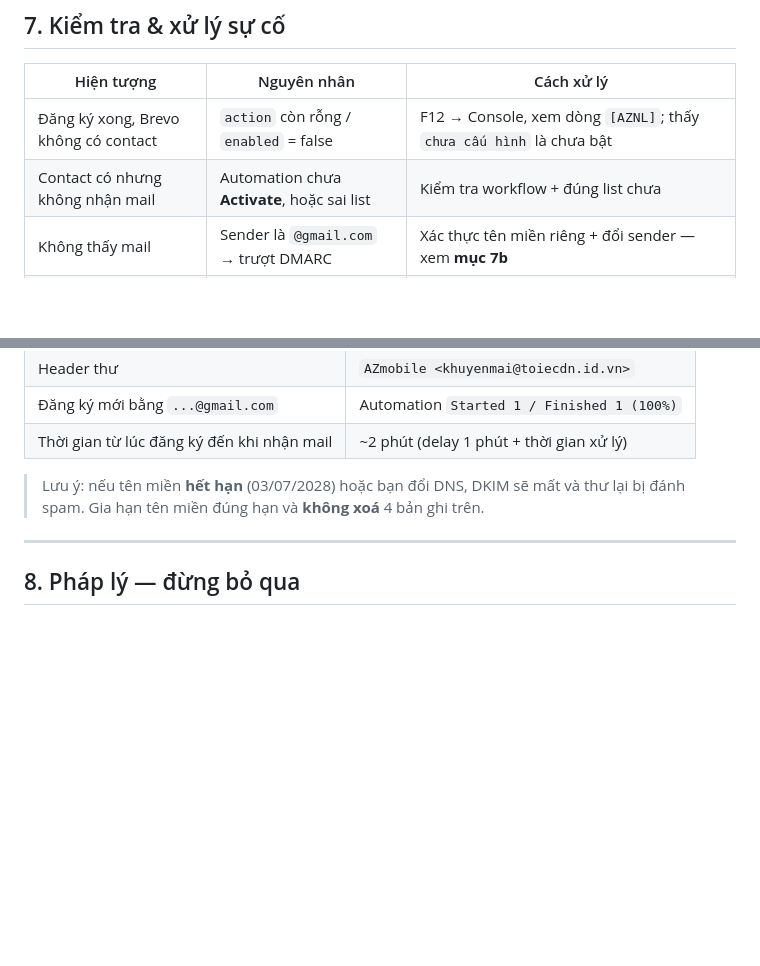
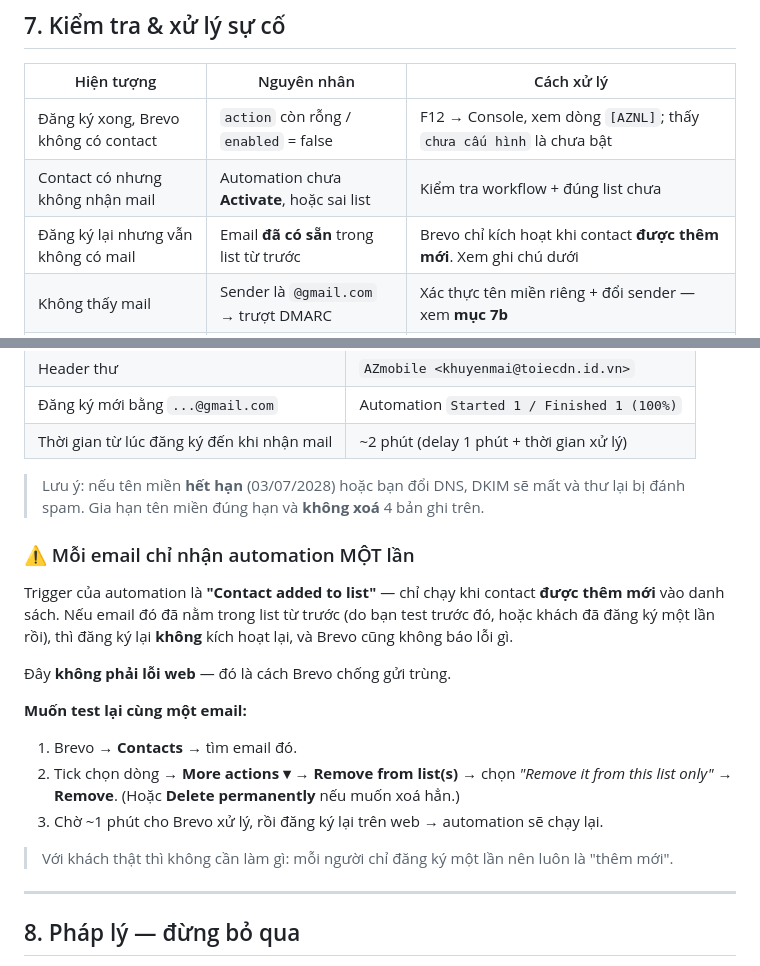
Before and after one commit to happyBirgh001/AZmobile, a Markdown page: HUONG-DAN-EMAIL.md, 2 parts joined by grey strips. Drawn GitHub-style; blank space fills up the shorter version.

Commit message:
Ghi chu: automation chi chay khi contact duoc them MOI vao list

```diff
--- a/HUONG-DAN-EMAIL.md
+++ b/HUONG-DAN-EMAIL.md
@@ -120,6 +120,7 @@ Cấu hình ở **2 nơi phải khớp nhau**: trong `newsletter-config.js` và
 | ------------------------------------ | ------------------------------------------- | ------------------------------------------------------------------ |
 | Đăng ký xong, Brevo không có contact | `action` còn rỗng / `enabled` = false       | F12 → Console, xem dòng `[AZNL]`; thấy `chưa cấu hình` là chưa bật |
 | Contact có nhưng không nhận mail     | Automation chưa **Activate**, hoặc sai list | Kiểm tra workflow + đúng list chưa                                 |
+| Đăng ký lại nhưng vẫn không có mail  | Email **đã có sẵn** trong list từ trước     | Brevo chỉ kích hoạt khi contact **được thêm mới**. Xem ghi chú dưới |
 | Không thấy mail                      | Sender là `@gmail.com` → trượt DMARC        | Xác thực tên miền riêng + đổi sender — xem **mục 7b**             |
 | Console: `lỗi mạng, đã xếp hàng đợi` | Mất mạng / chặn quảng cáo                   | Module tự lưu, mở lại trang sẽ gửi tiếp                            |
 | Gửi thử nhiều lần chỉ thấy 1 request | Chống trùng 24h                             | Xoá key `azmobile.nl.sent.v1` trong localStorage                   |
@@ -193,6 +194,23 @@ Sau đó vào Automation → bấm vào node **Send an email** → mục **Sende
 > Lưu ý: nếu tên miền **hết hạn** (03/07/2028) hoặc bạn đổi DNS, DKIM sẽ mất và thư lại bị
 > đánh spam. Gia hạn tên miền đúng hạn và **không xoá** 4 bản ghi trên.
 
+### ⚠️ Mỗi email chỉ nhận automation MỘT lần
+
+Trigger của automation là **"Contact added to list"** — chỉ chạy khi contact **được thêm mới**
+vào danh sách. Nếu email đó đã nằm trong list từ trước (do bạn test trước đó, hoặc khách đã
+đăng ký một lần rồi), thì đăng ký lại **không** kích hoạt lại, và Brevo cũng không báo lỗi gì.
+
+Đây **không phải lỗi web** — đó là cách Brevo chống gửi trùng.
+
+**Muốn test lại cùng một email:**
+
+1. Brevo → **Contacts** → tìm email đó.
+2. Tick chọn dòng → **More actions ▾** → **Remove from list(s)** → chọn *"Remove it from this
+   list only"* → **Remove**. (Hoặc **Delete permanently** nếu muốn xoá hẳn.)
+3. Chờ ~1 phút cho Brevo xử lý, rồi đăng ký lại trên web → automation sẽ chạy lại.
+
+> Với khách thật thì không cần làm gì: mỗi người chỉ đăng ký một lần nên luôn là "thêm mới".
+
 ---
 
 ## 8. Pháp lý — đừng bỏ qua
```
